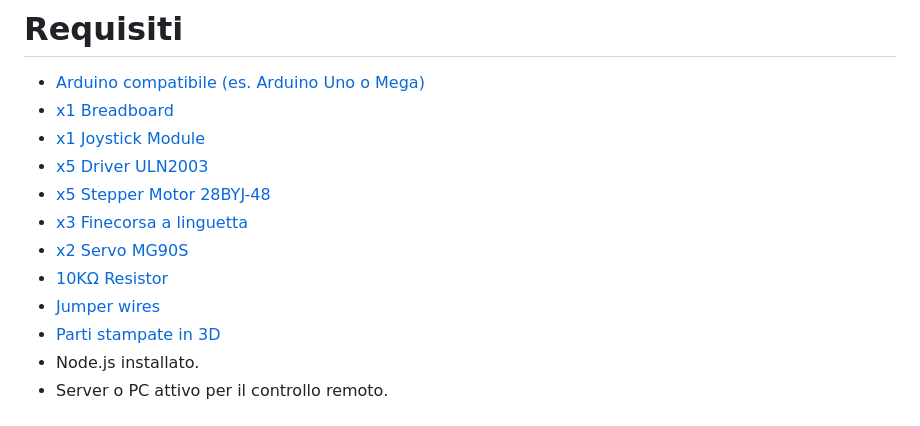
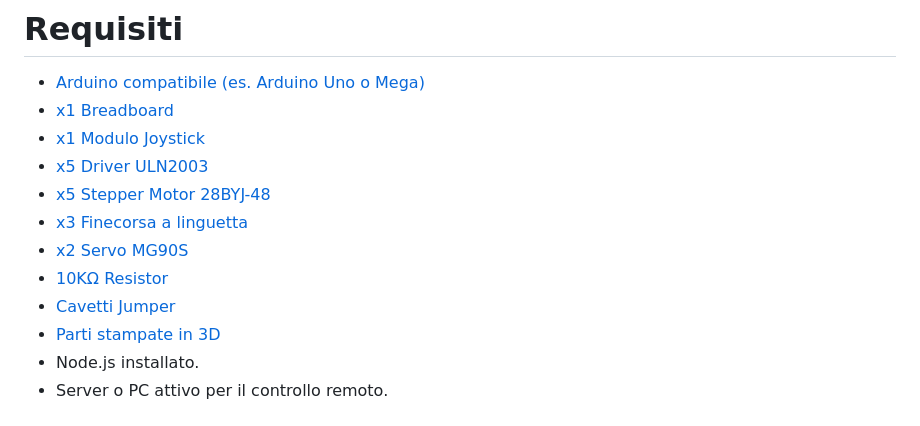
Before and after one commit to Giulio-Virtual-World/Robotic_Arm, a Markdown page: README.md, the part around the change. GitHub-like rendering.

Commit message:
Update Italian terms in README requirements

```diff
--- a/README.md
+++ b/README.md
@@ -20,13 +20,13 @@ Questo progetto raccoglie tutto il necessario per costruire, programmare e contr
 <ul>
   <li><a href="https://amzn.to/3XupfNZ" target="_blank">Arduino compatibile (es. Arduino Uno o Mega)</a></li>
   <li><a href="https://amzn.to/3JZZGRP" target="_blank">x1 Breadboard</a></li>
-  <li><a href="https://amzn.to/480kFfp" target="_blank">x1 Joystick Module</a></li>
+  <li><a href="https://amzn.to/480kFfp" target="_blank">x1 Modulo Joystick</a></li>
   <li><a href="https://amzn.to/41p0DJT" target="_blank">x5 Driver ULN2003</a></li>
   <li><a href="https://amzn.to/41p0DJT" target="_blank">x5 Stepper Motor 28BYJ-48</a></li>
   <li><a href="https://amzn.to/469RmWM" target="_blank">x3 Finecorsa a linguetta</a></li>
   <li><a href="https://amzn.to/3XvNDPj" target="_blank">x2 Servo MG90S</a></li>
   <li><a href="https://amzn.to/3QX2XEP" target="_blank">10KΩ Resistor</a></li>
-  <li><a href="https://amzn.to/40EHeDS" target="_blank">Jumper wires</a></li>
+  <li><a href="https://amzn.to/40EHeDS" target="_blank">Cavetti Jumper</a></li>
   <li><a href="https://makerworld.com/it/models/2000062-robotic-arm-v1-0" target="_blank">Parti stampate in 3D</a></li>
   <li>Node.js installato.</li>
   <li>Server o PC attivo per il controllo remoto.</li>
```
